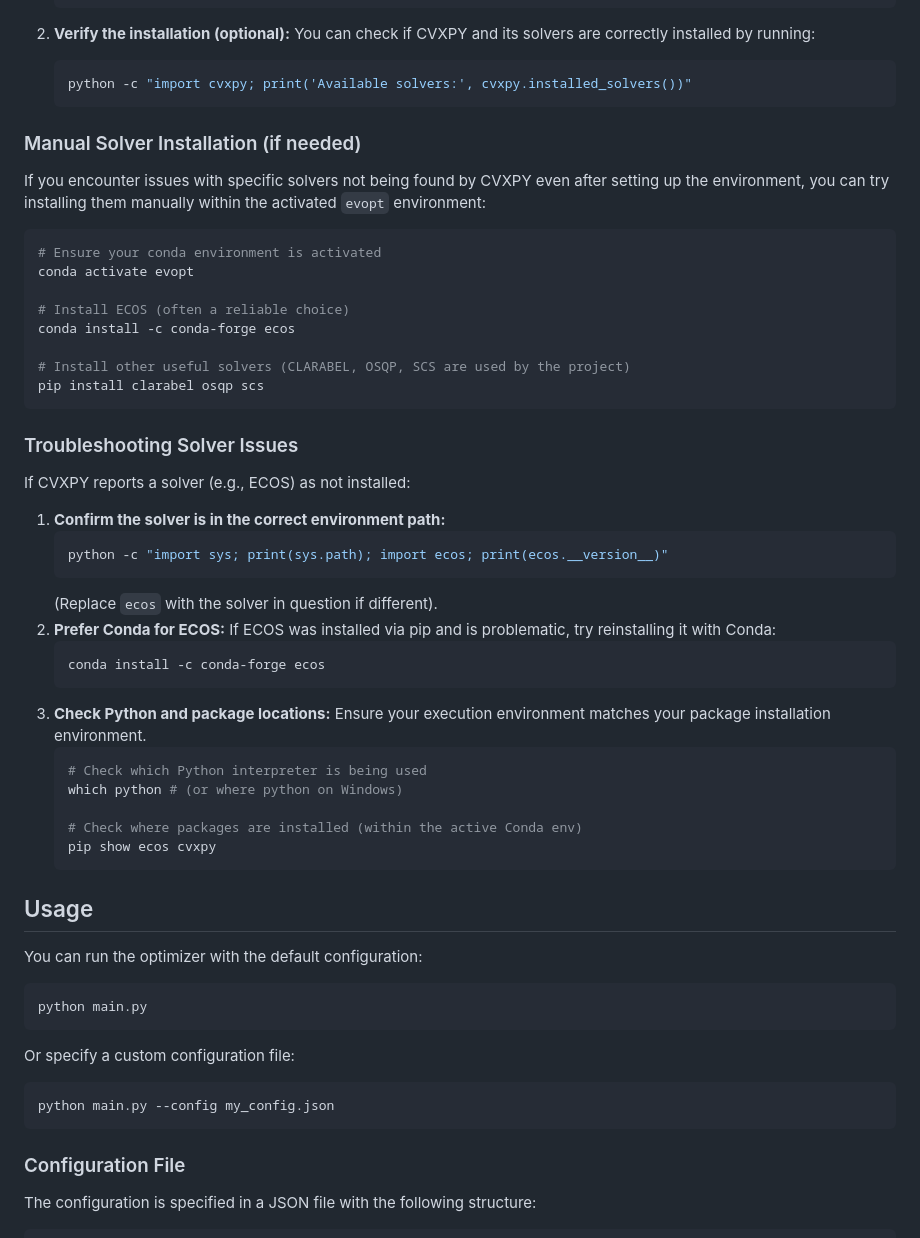
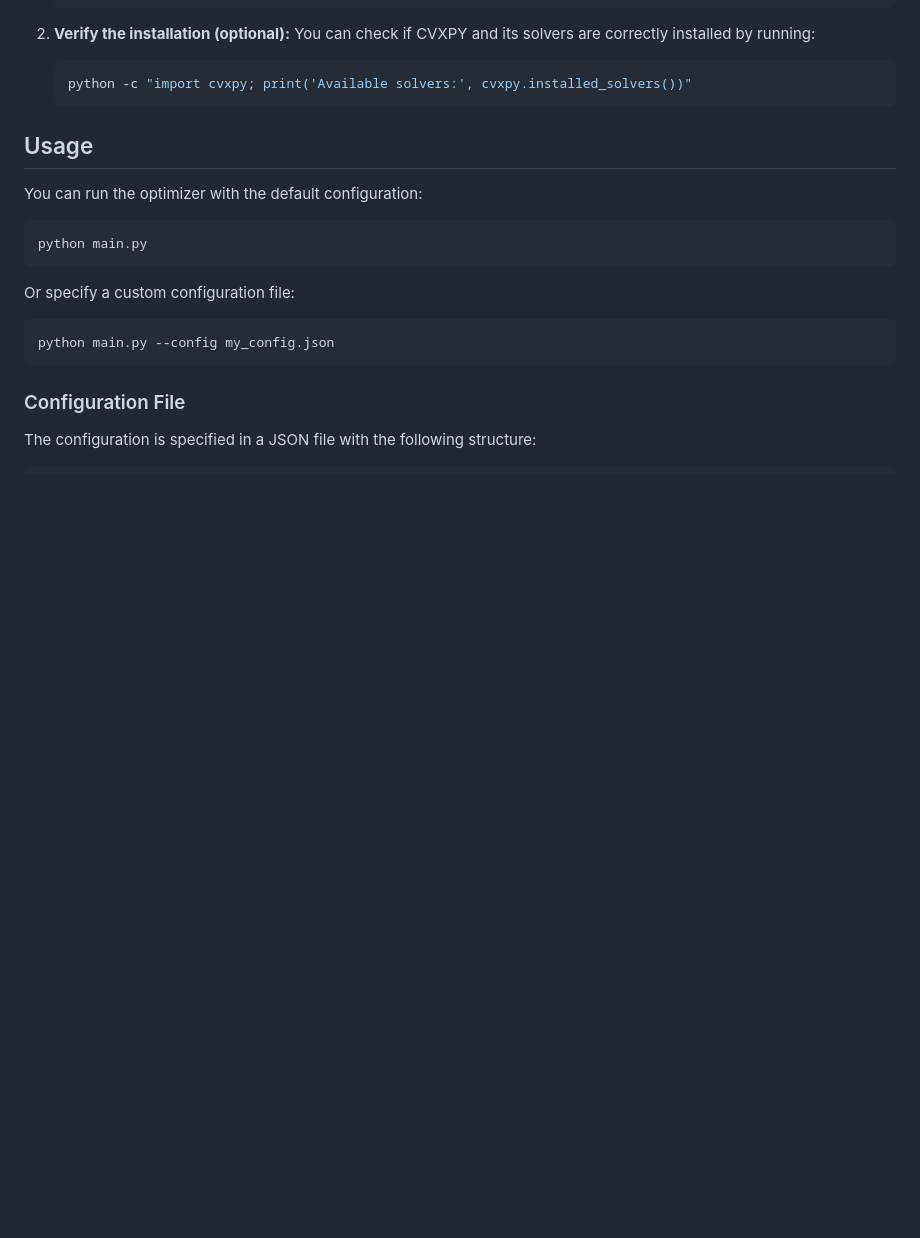
Before and after one commit to YasinSonmez/EV-Charger-Optimization, a Markdown page: README.md, the part around the change. Drawn GitHub-style; blank space fills up the shorter version.

````diff
--- a/README.md
+++ b/README.md
@@ -52,43 +52,6 @@ This project requires several Python dependencies including optimization librari
     You can check if CVXPY and its solvers are correctly installed by running:
     ```bash
     python -c "import cvxpy; print('Available solvers:', cvxpy.installed_solvers())"
-    ```
-
-### Manual Solver Installation (if needed)
-
-If you encounter issues with specific solvers not being found by CVXPY even after setting up the environment, you can try installing them manually within the activated `evopt` environment:
-
-```bash
-# Ensure your conda environment is activated
-conda activate evopt
-
-# Install ECOS (often a reliable choice)
-conda install -c conda-forge ecos
-
-# Install other useful solvers (CLARABEL, OSQP, SCS are used by the project)
-pip install clarabel osqp scs
-```
-
-### Troubleshooting Solver Issues
-
-If CVXPY reports a solver (e.g., ECOS) as not installed:
-
-1.  **Confirm the solver is in the correct environment path:**
-    ```bash
-    python -c "import sys; print(sys.path); import ecos; print(ecos.__version__)"
-    ```
-    (Replace `ecos` with the solver in question if different).
-2.  **Prefer Conda for ECOS:** If ECOS was installed via pip and is problematic, try reinstalling it with Conda:
-    ```bash
-    conda install -c conda-forge ecos
-    ```
-3.  **Check Python and package locations:** Ensure your execution environment matches your package installation environment.
-    ```bash
-    # Check which Python interpreter is being used
-    which python # (or where python on Windows)
-
-    # Check where packages are installed (within the active Conda env)
-    pip show ecos cvxpy
     ```
 
 ## Usage
````
